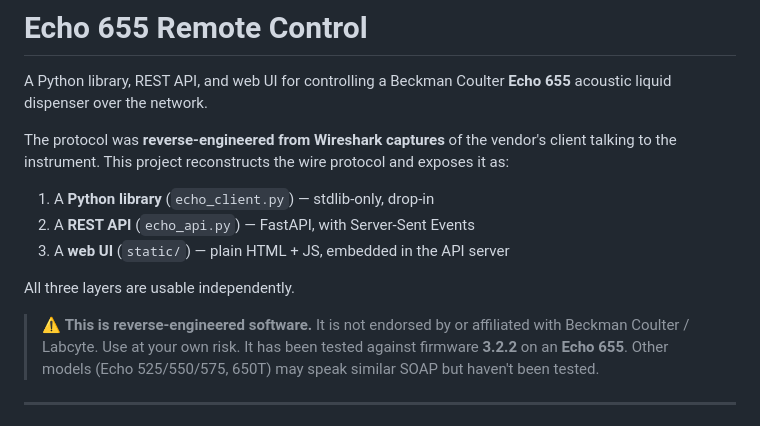
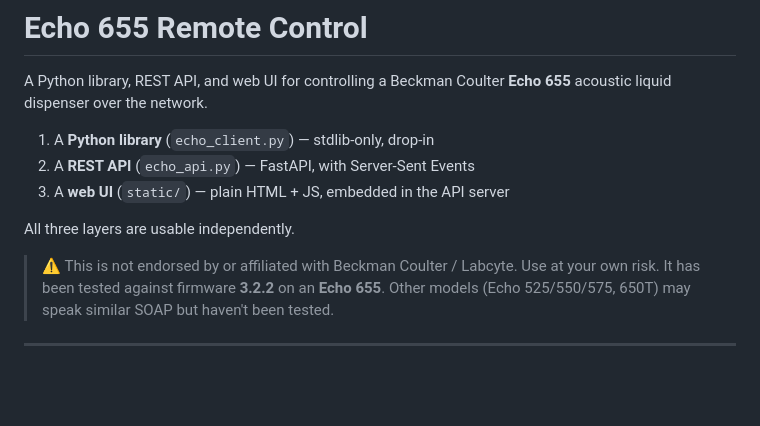
Before and after one commit to kelsorj/PyEcho, a Markdown page: README.md, the part around the change. GitHub-like rendering; blank space fills up the shorter version.

Commit message:
Clarify reverse-engineering status in README
Updated the README to clarify the reverse-engineering status and removed redundant information.

```diff
--- a/README.md
+++ b/README.md
@@ -2,10 +2,6 @@
 
 A Python library, REST API, and web UI for controlling a Beckman Coulter
 **Echo 655** acoustic liquid dispenser over the network.
-
-The protocol was **reverse-engineered from Wireshark captures** of the
-vendor's client talking to the instrument. This project reconstructs
-the wire protocol and exposes it as:
 
 1. A **Python library** (`echo_client.py`) — stdlib-only, drop-in
 2. A **REST API** (`echo_api.py`) — FastAPI, with Server-Sent Events
@@ -13,7 +9,7 @@ the wire protocol and exposes it as:
 
 All three layers are usable independently.
 
-> ⚠️ **This is reverse-engineered software.** It is not endorsed by or
+> ⚠️ This is not endorsed by or
 > affiliated with Beckman Coulter / Labcyte. Use at your own risk. It has
 > been tested against firmware **3.2.2** on an **Echo 655**.
 > Other models (Echo 525/550/575, 650T) may speak similar
```
